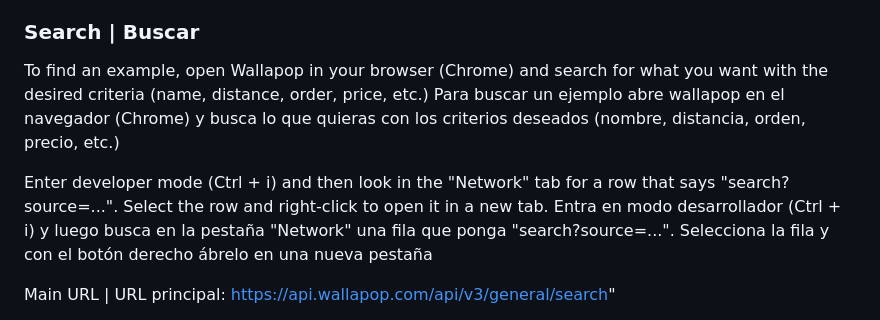
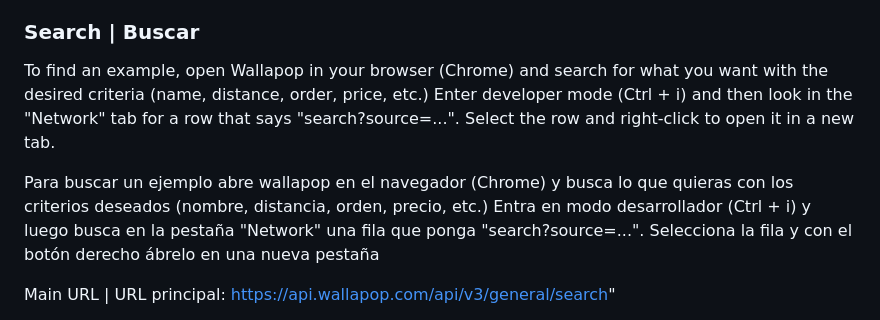
Before and after one commit to josemamira/uapop, a Markdown page: README.md, the part around the change. GitHub-like rendering.

```diff
--- a/README.md
+++ b/README.md
@@ -13,9 +13,9 @@ https://api.wallapop.com/api/v3/categories
 
 ### Search | Buscar
 To find an example, open Wallapop in your browser (Chrome) and search for what you want with the desired criteria (name, distance, order, price, etc.)
+Enter developer mode (Ctrl + i) and then look in the "Network" tab for a row that says "search?source=...". Select the row and right-click to open it in a new tab.
+
 Para buscar un ejemplo abre wallapop en el navegador (Chrome) y busca lo que quieras con los criterios deseados (nombre, distancia, orden, precio, etc.)
-
-Enter developer mode (Ctrl + i) and then look in the "Network" tab for a row that says "search?source=...". Select the row and right-click to open it in a new tab.
 Entra en modo desarrollador (Ctrl + i) y luego busca en la pestaña "Network" una fila que ponga "search?source=...". Selecciona la fila y con el botón derecho ábrelo en una nueva pestaña
 
 Main URL | URL principal: https://api.wallapop.com/api/v3/general/search"
```
